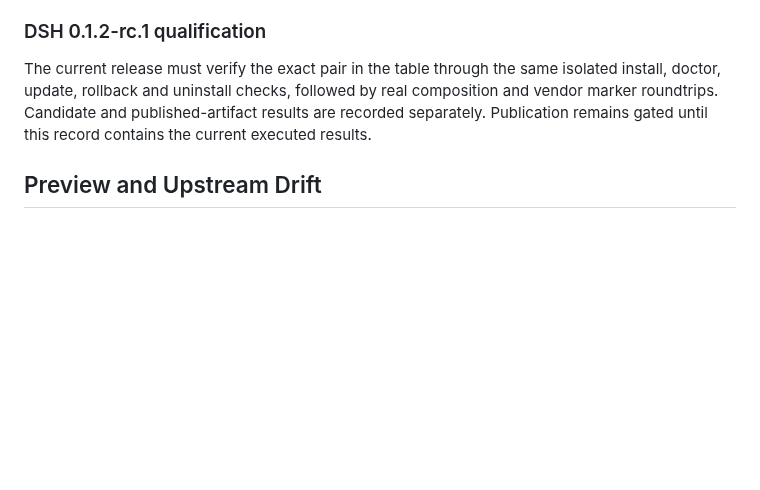
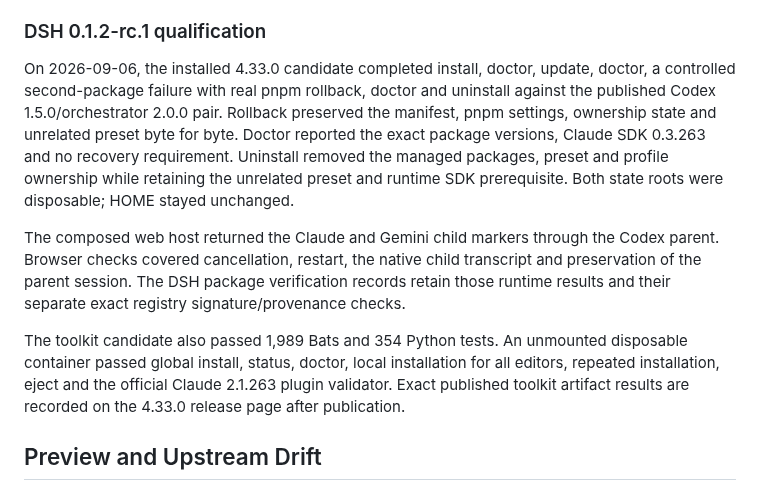
Before and after one commit to softspark/ai-toolkit, a Markdown page: kb/reference/dsh-compatibility.md, the part around the change. Drawn GitHub-style; blank space fills up the shorter version.

Commit message:
chore: release v4.33.0

```diff
--- a/kb/reference/dsh-compatibility.md
+++ b/kb/reference/dsh-compatibility.md
@@ -212,11 +212,27 @@ isolated processes stopped and the unrelated profile fixture remained intact.
 
 ### DSH 0.1.2-rc.1 qualification
 
-The current release must verify the exact pair in the table through the same
-isolated install, doctor, update, rollback and uninstall checks, followed by
-real composition and vendor marker roundtrips. Candidate and published-artifact
-results are recorded separately. Publication remains gated until this record
-contains the current executed results.
+On 2026-09-06, the installed 4.33.0 candidate completed install, doctor,
+update, doctor, a controlled second-package failure with real pnpm rollback,
+doctor and uninstall against the published Codex 1.5.0/orchestrator 2.0.0
+pair. Rollback preserved the manifest, pnpm settings, ownership state and
+unrelated preset byte for byte. Doctor reported the exact package versions,
+Claude SDK 0.3.263 and no recovery requirement. Uninstall removed the managed
+packages, preset and profile ownership while retaining the unrelated preset
+and runtime SDK prerequisite. Both state roots were disposable; HOME stayed
+unchanged.
+
+The composed web host returned the Claude and Gemini child markers through
+the Codex parent. Browser checks covered cancellation, restart, the native
+child transcript and preservation of the parent session. The DSH package
+verification records retain those runtime results and their separate exact
+registry signature/provenance checks.
+
+The toolkit candidate also passed 1,989 Bats and 354 Python tests. An
+unmounted disposable container passed global install, status, doctor, local
+installation for all editors, repeated installation, eject and the official
+Claude 2.1.263 plugin validator. Exact published toolkit artifact results are
+recorded on the 4.33.0 release page after publication.
 
 ## Preview and Upstream Drift
 
```
